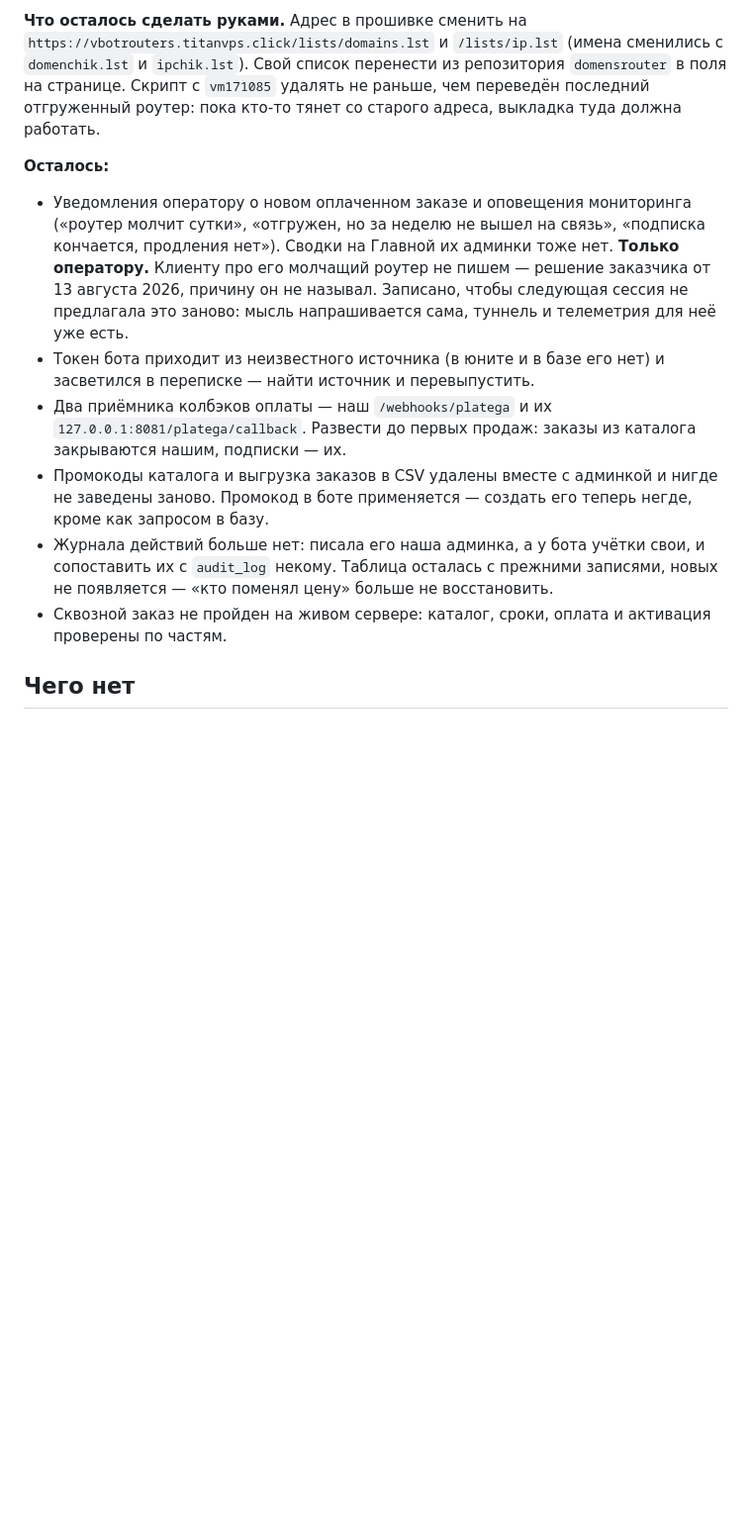
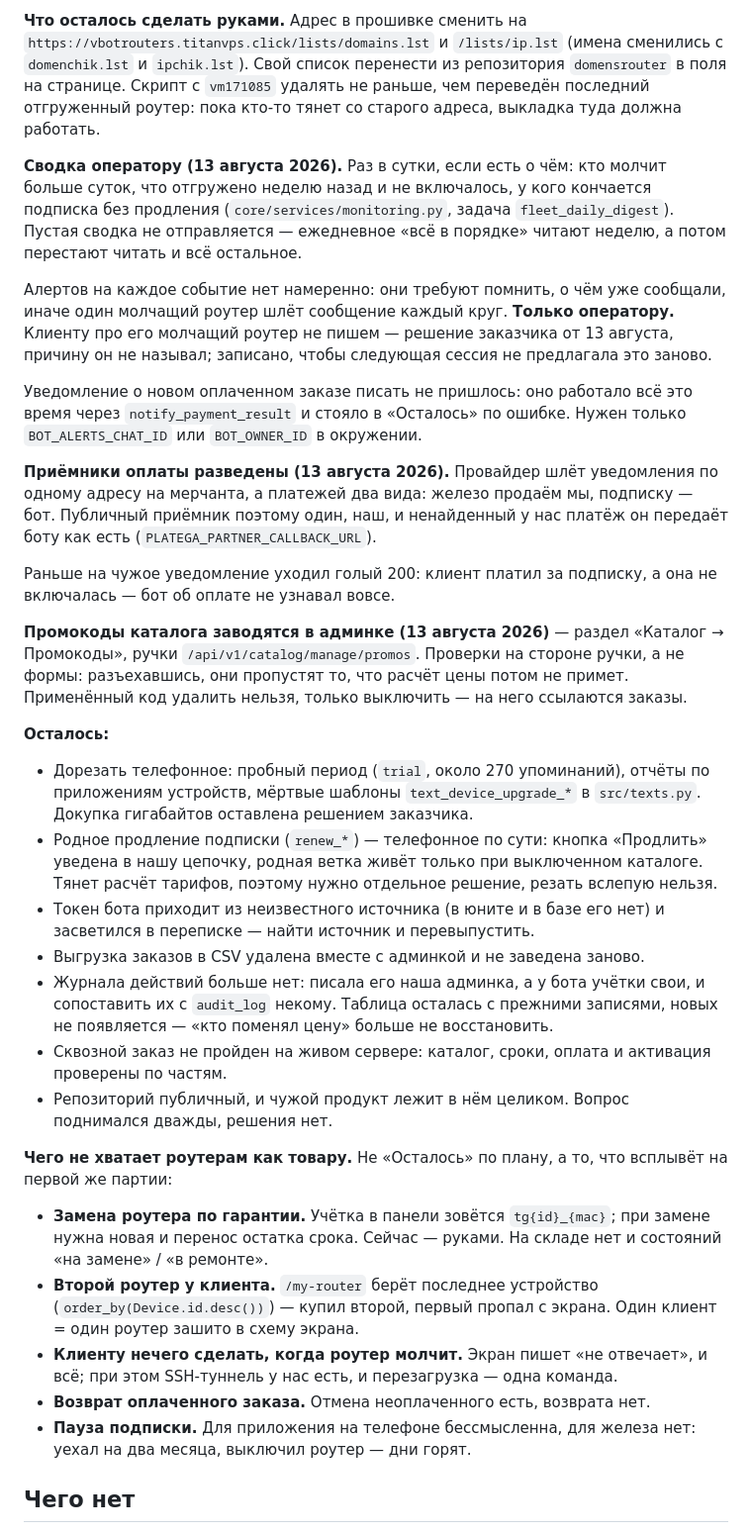
Before and after one commit to UnionUnllimited/botik, a Markdown page: docs/state.md, the part around the change. Shown at 99% size. Drawn GitHub-style; blank space fills up the shorter version.

Commit message:
Состояние: три пункта закрыты, список переписан по факту
Co-Authored-By: Claude Opus 5 <noreply@anthropic.com>

```diff
--- a/docs/state.md
+++ b/docs/state.md
@@ -617,28 +617,70 @@ S3-совместимы, различается только `LISTS_S3_ENDPOINT`
 удалять не раньше, чем переведён последний отгруженный роутер: пока кто-то
 тянет со старого адреса, выкладка туда должна работать.
 
+**Сводка оператору (13 августа 2026).** Раз в сутки, если есть о чём:
+кто молчит больше суток, что отгружено неделю назад и не включалось,
+у кого кончается подписка без продления (`core/services/monitoring.py`,
+задача `fleet_daily_digest`). Пустая сводка не отправляется — ежедневное
+«всё в порядке» читают неделю, а потом перестают читать и всё остальное.
+
+Алертов на каждое событие нет намеренно: они требуют помнить, о чём уже
+сообщали, иначе один молчащий роутер шлёт сообщение каждый круг. **Только
+оператору.** Клиенту про его молчащий роутер не пишем — решение заказчика
+от 13 августа, причину он не называл; записано, чтобы следующая сессия
+не предлагала это заново.
+
+Уведомление о новом оплаченном заказе писать не пришлось: оно работало всё
+это время через `notify_payment_result` и стояло в «Осталось» по ошибке.
+Нужен только `BOT_ALERTS_CHAT_ID` или `BOT_OWNER_ID` в окружении.
+
+**Приёмники оплаты разведены (13 августа 2026).** Провайдер шлёт уведомления
+по одному адресу на мерчанта, а платежей два вида: железо продаём мы,
+подписку — бот. Публичный приёмник поэтому один, наш, и ненайденный у нас
+платёж он передаёт боту как есть (`PLATEGA_PARTNER_CALLBACK_URL`).
+
+Раньше на чужое уведомление уходил голый 200: клиент платил за подписку,
+а она не включалась — бот об оплате не узнавал вовсе.
+
+**Промокоды каталога заводятся в админке (13 августа 2026)** — раздел
+«Каталог → Промокоды», ручки `/api/v1/catalog/manage/promos`. Проверки
+на стороне ручки, а не формы: разъехавшись, они пропустят то, что расчёт
+цены потом не примет. Применённый код удалить нельзя, только выключить —
+на него ссылаются заказы.
+
 **Осталось:**
 
-  * Уведомления оператору о новом оплаченном заказе и оповещения мониторинга
-    («роутер молчит сутки», «отгружен, но за неделю не вышел на связь»,
-    «подписка кончается, продления нет»). Сводки на Главной их админки тоже нет.
-    **Только оператору.** Клиенту про его молчащий роутер не пишем — решение
-    заказчика от 13 августа 2026, причину он не называл. Записано, чтобы
-    следующая сессия не предлагала это заново: мысль напрашивается сама,
-    туннель и телеметрия для неё уже есть.
+  * Дорезать телефонное: пробный период (`trial`, около 270 упоминаний),
+    отчёты по приложениям устройств, мёртвые шаблоны `text_device_upgrade_*`
+    в `src/texts.py`. Докупка гигабайтов оставлена решением заказчика.
+  * Родное продление подписки (`renew_*`) — телефонное по сути: кнопка
+    «Продлить» уведена в нашу цепочку, родная ветка живёт только при
+    выключенном каталоге. Тянет расчёт тарифов, поэтому нужно отдельное
+    решение, резать вслепую нельзя.
   * Токен бота приходит из неизвестного источника (в юните и в базе его нет)
     и засветился в переписке — найти источник и перевыпустить.
-  * Два приёмника колбэков оплаты — наш `/webhooks/platega` и их
-    `127.0.0.1:8081/platega/callback`. Развести до первых продаж: заказы
-    из каталога закрываются нашим, подписки — их.
-  * Промокоды каталога и выгрузка заказов в CSV удалены вместе с админкой
-    и нигде не заведены заново. Промокод в боте применяется — создать его
-    теперь негде, кроме как запросом в базу.
+  * Выгрузка заказов в CSV удалена вместе с админкой и не заведена заново.
   * Журнала действий больше нет: писала его наша админка, а у бота учётки свои,
     и сопоставить их с `audit_log` некому. Таблица осталась с прежними записями,
     новых не появляется — «кто поменял цену» больше не восстановить.
   * Сквозной заказ не пройден на живом сервере: каталог, сроки, оплата
     и активация проверены по частям.
+  * Репозиторий публичный, и чужой продукт лежит в нём целиком. Вопрос
+    поднимался дважды, решения нет.
+
+**Чего не хватает роутерам как товару.** Не «Осталось» по плану, а то, что
+всплывёт на первой же партии:
+
+  * **Замена роутера по гарантии.** Учётка в панели зовётся `tg{id}_{mac}`;
+    при замене нужна новая и перенос остатка срока. Сейчас — руками. На складе
+    нет и состояний «на замене» / «в ремонте».
+  * **Второй роутер у клиента.** `/my-router` берёт последнее устройство
+    (`order_by(Device.id.desc())`) — купил второй, первый пропал с экрана.
+    Один клиент = один роутер зашито в схему экрана.
+  * **Клиенту нечего сделать, когда роутер молчит.** Экран пишет «не отвечает»,
+    и всё; при этом SSH-туннель у нас есть, и перезагрузка — одна команда.
+  * **Возврат оплаченного заказа.** Отмена неоплаченного есть, возврата нет.
+  * **Пауза подписки.** Для приложения на телефоне бессмысленна, для железа
+    нет: уехал на два месяца, выключил роутер — дни горят.
 
 ## Чего нет
 
```
